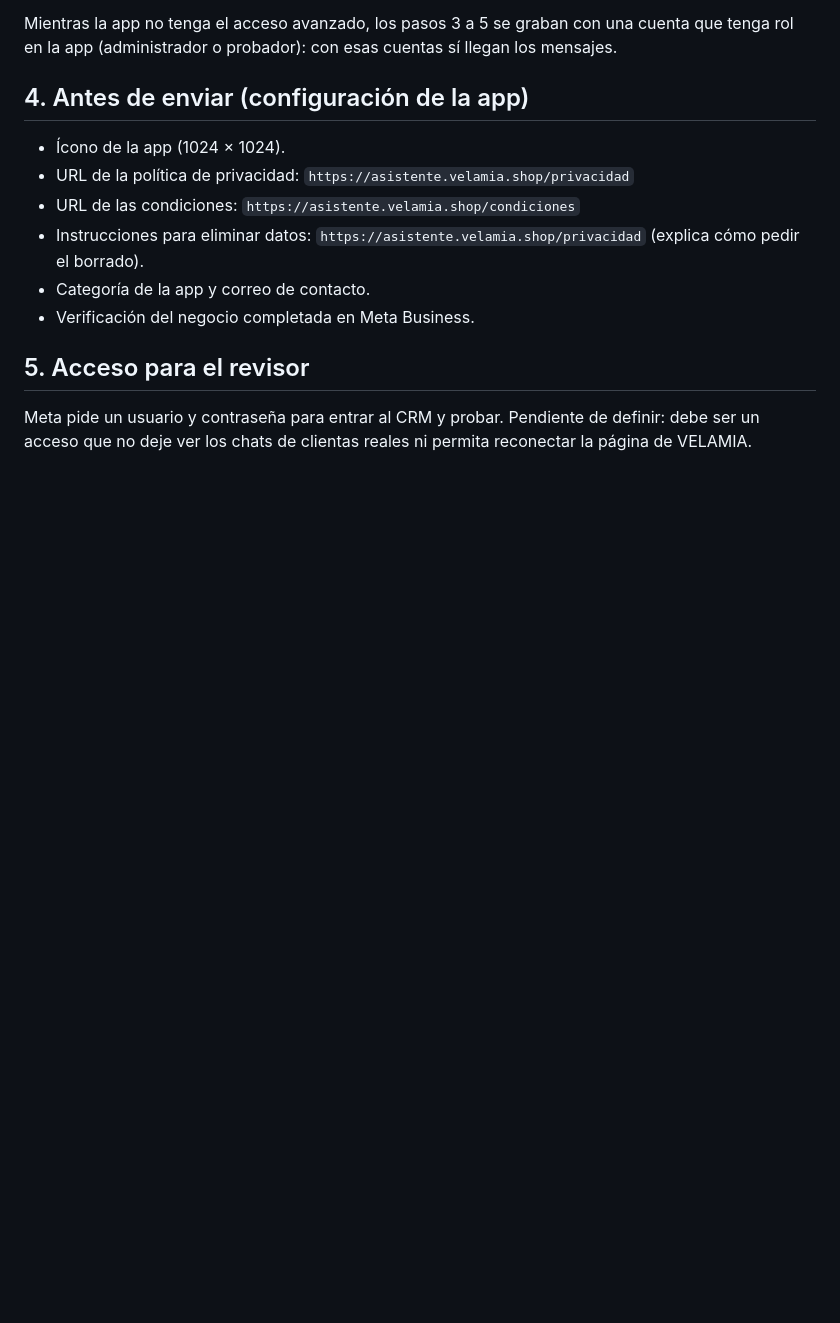
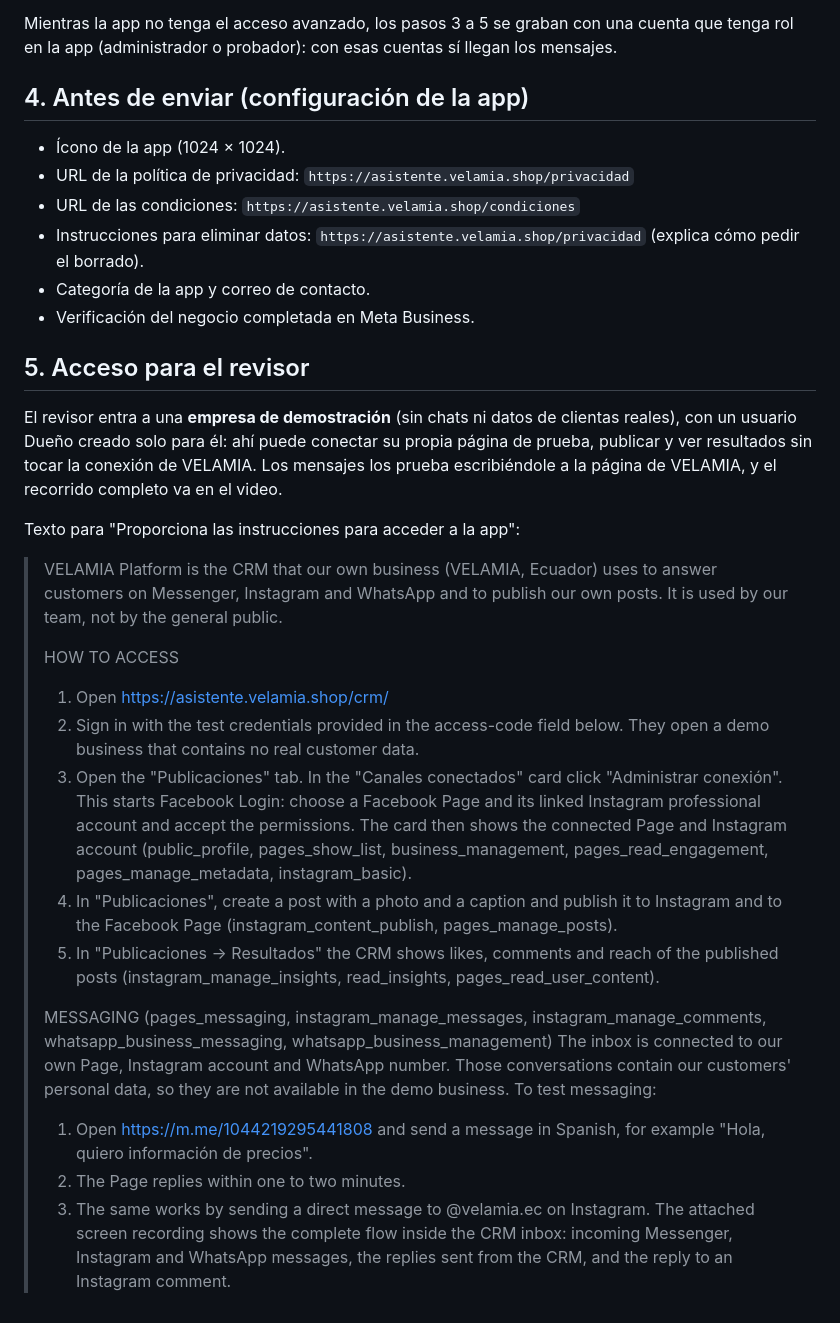
Before and after one commit to auracandles732/whatsapp-assistant-velamia, a Markdown page: docs/revision-meta/README.md, the part around the change. GitHub-like rendering; blank space fills up the shorter version.

Commit message:
Revisión de Meta: instrucciones para el revisor con empresa de demostración
Co-Authored-By: Claude Opus 5.5 <noreply@anthropic.com>

```diff
--- a/docs/revision-meta/README.md
+++ b/docs/revision-meta/README.md
@@ -119,5 +119,24 @@ Mientras la app no tenga el acceso avanzado, los pasos 3 a 5 se graban con una c
 
 ## 5. Acceso para el revisor
 
-Meta pide un usuario y contraseña para entrar al CRM y probar. Pendiente de definir: debe ser un acceso que no deje
-ver los chats de clientas reales ni permita reconectar la página de VELAMIA.
+El revisor entra a una **empresa de demostración** (sin chats ni datos de clientas reales), con un usuario Dueño creado
+solo para él: ahí puede conectar su propia página de prueba, publicar y ver resultados sin tocar la conexión de
+VELAMIA. Los mensajes los prueba escribiéndole a la página de VELAMIA, y el recorrido completo va en el video.
+
+Texto para "Proporciona las instrucciones para acceder a la app":
+
+> VELAMIA Platform is the CRM that our own business (VELAMIA, Ecuador) uses to answer customers on Messenger, Instagram and WhatsApp and to publish our own posts. It is used by our team, not by the general public.
+>
+> HOW TO ACCESS
+> 1. Open https://asistente.velamia.shop/crm/
+> 2. Sign in with the test credentials provided in the access-code field below. They open a demo business that contains no real customer data.
+> 3. Open the "Publicaciones" tab. In the "Canales conectados" card click "Administrar conexión". This starts Facebook Login: choose a Facebook Page and its linked Instagram professional account and accept the permissions. The card then shows the connected Page and Instagram account (public_profile, pages_show_list, business_management, pages_read_engagement, pages_manage_metadata, instagram_basic).
+> 4. In "Publicaciones", create a post with a photo and a caption and publish it to Instagram and to the Facebook Page (instagram_content_publish, pages_manage_posts).
+> 5. In "Publicaciones → Resultados" the CRM shows likes, comments and reach of the published posts (instagram_manage_insights, read_insights, pages_read_user_content).
+>
+> MESSAGING (pages_messaging, instagram_manage_messages, instagram_manage_comments, whatsapp_business_messaging, whatsapp_business_management)
+> The inbox is connected to our own Page, Instagram account and WhatsApp number. Those conversations contain our customers' personal data, so they are not available in the demo business. To test messaging:
+> 1. Open https://m.me/1044219295441808 and send a message in Spanish, for example "Hola, quiero información de precios".
+> 2. The Page replies within one to two minutes.
+> 3. The same works by sending a direct message to @velamia.ec on Instagram.
+> The attached screen recording shows the complete flow inside the CRM inbox: incoming Messenger, Instagram and WhatsApp messages, the replies sent from the CRM, and the reply to an Instagram comment.
```
